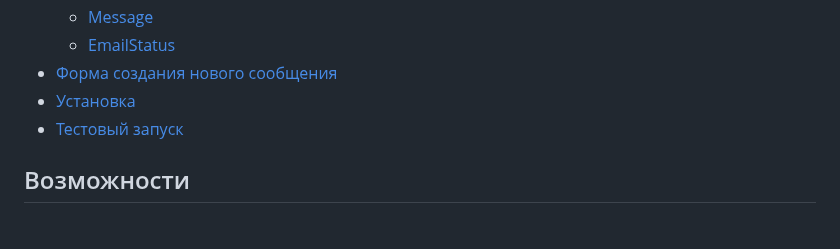
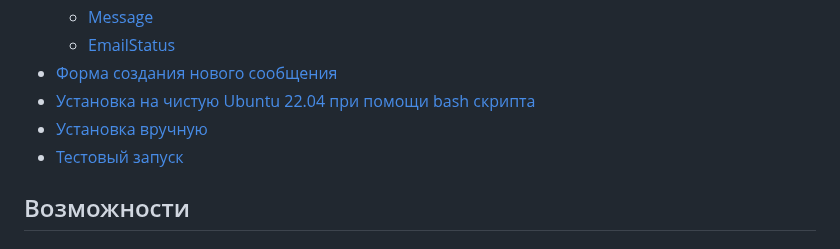
Before and after one commit to DeoTalix/Nebula, a Markdown page: README.md, the part around the change. GitHub-like rendering.

```diff
--- a/README.md
+++ b/README.md
@@ -13,7 +13,8 @@
     - [Message](#message)
     - [EmailStatus](#emailstatus)
 - [Форма создания нового сообщения](#форма-создания-нового-сообщения)
-- [Установка](#установка)
+- [Установка на чистую Ubuntu 22.04 при помощи bash скрипта](#установка-на-чистую-ubuntu-22.04-при-помощи-bash-скрипта)
+- [Установка вручную](#установка-вручную)
 - [Тестовый запуск](#тестовый-запуск)
 
 ## Возможности
```
